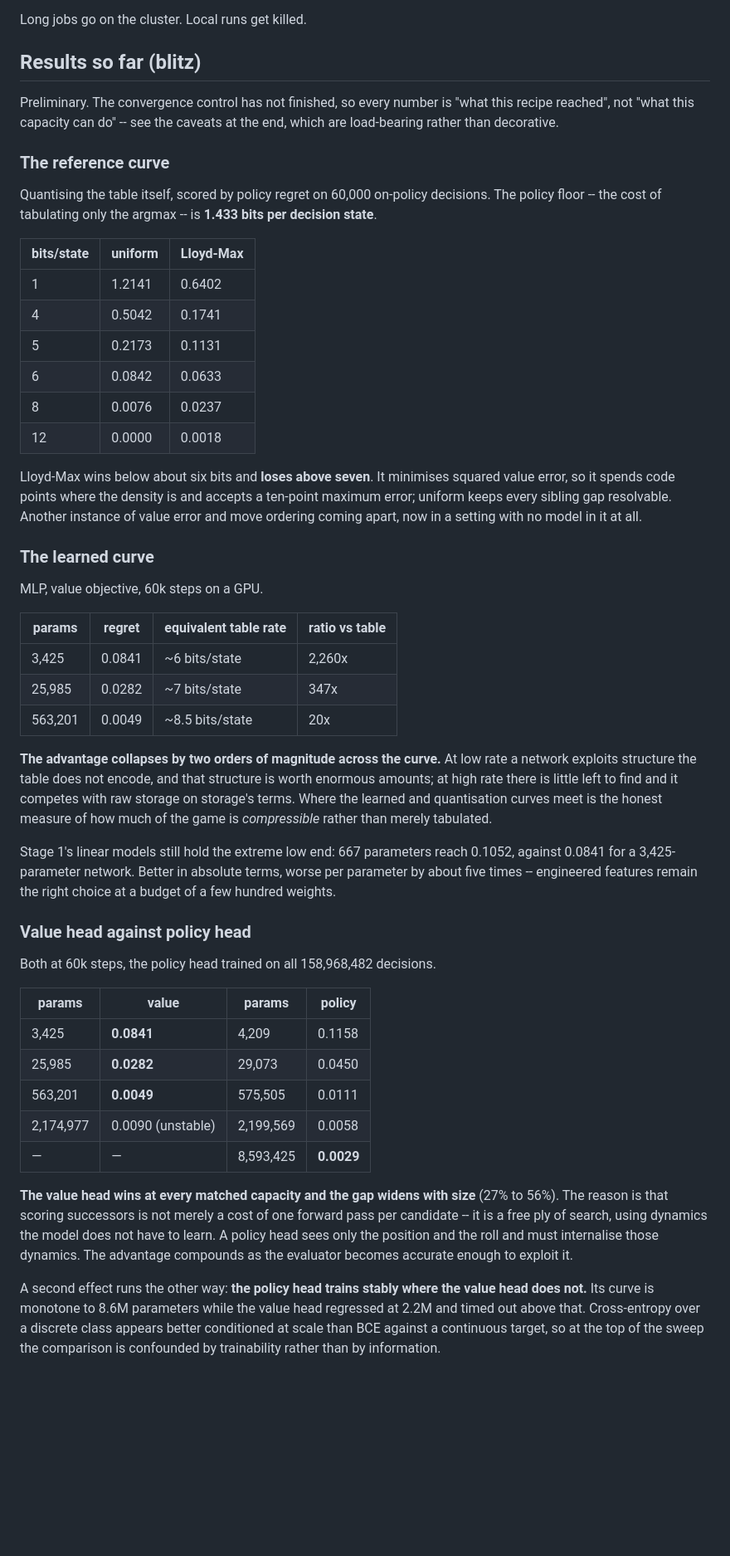
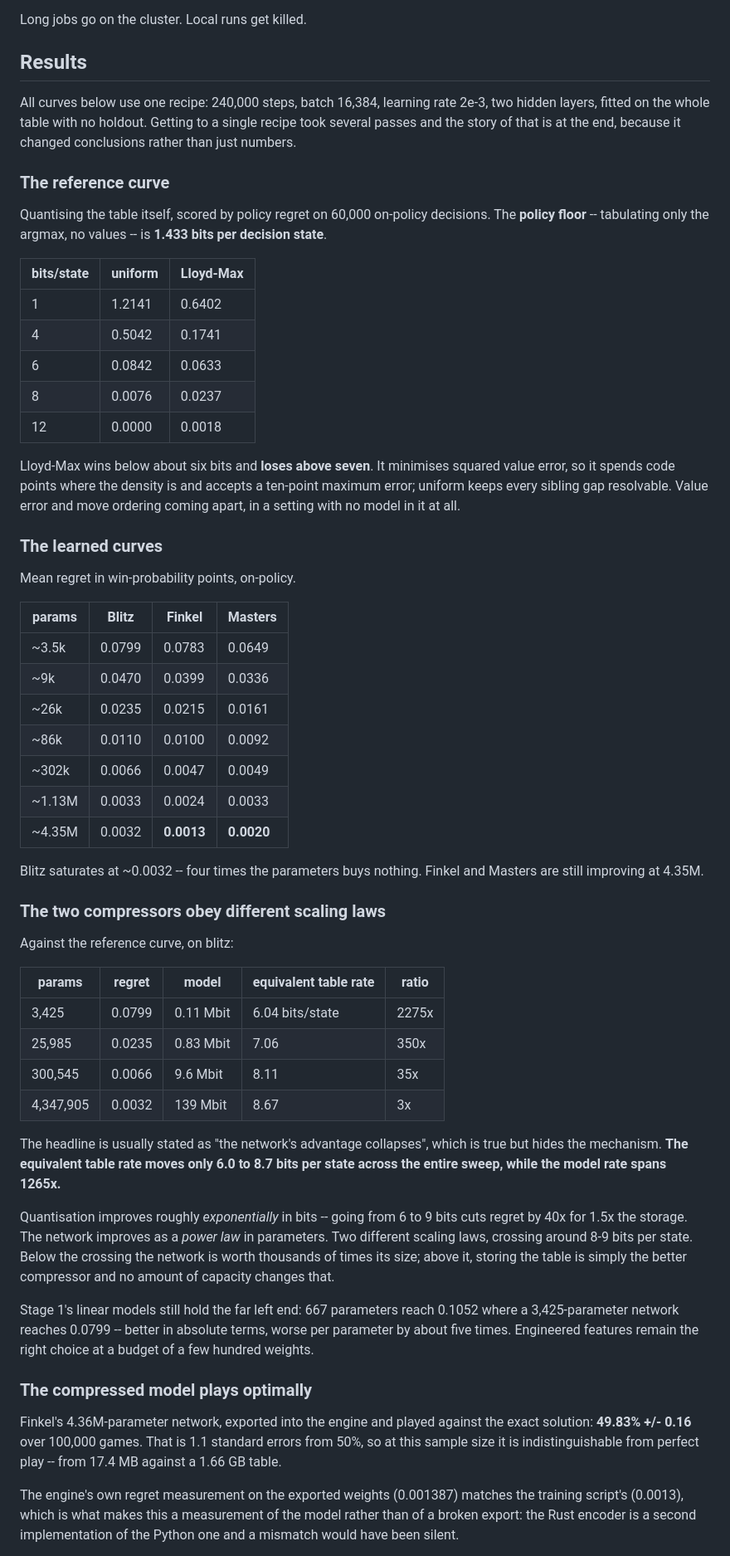
Before and after one commit to JeroenOlieslagers/game_of_ur, a Markdown page: docs/stage2-compression.md, the part around one of its changes. Shown at 83% size. GitHub-like rendering; blank space fills up the shorter version.

```diff
--- a/docs/stage2-compression.md
+++ b/docs/stage2-compression.md
@@ -245,77 +245,85 @@ schedule far more easily than multi-GPU ones. The binding constraint is streamin
 
 Long jobs go on the cluster. Local runs get killed.
 
-## Results so far (blitz)
+## Results
 
-Preliminary. The convergence control has not finished, so every number is "what
-this recipe reached", not "what this capacity can do" -- see the caveats at the
-end, which are load-bearing rather than decorative.
+All curves below use one recipe: 240,000 steps, batch 16,384, learning rate
+2e-3, two hidden layers, fitted on the whole table with no holdout. Getting to a
+single recipe took several passes and the story of that is at the end, because
+it changed conclusions rather than just numbers.
 
 ### The reference curve
 
 Quantising the table itself, scored by policy regret on 60,000 on-policy
-decisions. The policy floor -- the cost of tabulating only the argmax -- is
+decisions. The **policy floor** -- tabulating only the argmax, no values -- is
 **1.433 bits per decision state**.
 
 | bits/state | uniform | Lloyd-Max |
 | --- | --- | --- |
 | 1 | 1.2141 | 0.6402 |
 | 4 | 0.5042 | 0.1741 |
-| 5 | 0.2173 | 0.1131 |
 | 6 | 0.0842 | 0.0633 |
 | 8 | 0.0076 | 0.0237 |
 | 12 | 0.0000 | 0.0018 |
 
 Lloyd-Max wins below about six bits and **loses above seven**. It minimises
 squared value error, so it spends code points where the density is and accepts a
-ten-point maximum error; uniform keeps every sibling gap resolvable. Another
-instance of value error and move ordering coming apart, now in a setting with no
-model in it at all.
+ten-point maximum error; uniform keeps every sibling gap resolvable. Value error
+and move ordering coming apart, in a setting with no model in it at all.
 
-### The learned curve
+### The learned curves
 
-MLP, value objective, 60k steps on a GPU.
+Mean regret in win-probability points, on-policy.
 
-| params | regret | equivalent table rate | ratio vs table |
+| params | Blitz | Finkel | Masters |
 | --- | --- | --- | --- |
-| 3,425 | 0.0841 | ~6 bits/state | 2,260x |
-| 25,985 | 0.0282 | ~7 bits/state | 347x |
-| 563,201 | 0.0049 | ~8.5 bits/state | 20x |
+| ~3.5k | 0.0799 | 0.0783 | 0.0649 |
+| ~9k | 0.0470 | 0.0399 | 0.0336 |
+| ~26k | 0.0235 | 0.0215 | 0.0161 |
+| ~86k | 0.0110 | 0.0100 | 0.0092 |
+| ~302k | 0.0066 | 0.0047 | 0.0049 |
+| ~1.13M | 0.0033 | 0.0024 | 0.0033 |
+| ~4.35M | 0.0032 | **0.0013** | **0.0020** |
 
-**The advantage collapses by two orders of magnitude across the curve.** At low
-rate a network exploits structure the table does not encode, and that structure
-is worth enormous amounts; at high rate there is little left to find and it
-competes with raw storage on storage's terms. Where the learned and quantisation
-curves meet is the honest measure of how much of the game is *compressible*
-rather than merely tabulated.
+Blitz saturates at ~0.0032 -- four times the parameters buys nothing. Finkel and
+Masters are still improving at 4.35M.
 
-Stage 1's linear models still hold the extreme low end: 667 parameters reach
-0.1052, against 0.0841 for a 3,425-parameter network. Better in absolute terms,
-worse per parameter by about five times -- engineered features remain the right
-choice at a budget of a few hundred weights.
+### The two compressors obey different scaling laws
 
-### Value head against policy head
+Against the reference curve, on blitz:
 
-Both at 60k steps, the policy head trained on all 158,968,482 decisions.
+| params | regret | model | equivalent table rate | ratio |
+| --- | --- | --- | --- | --- |
+| 3,425 | 0.0799 | 0.11 Mbit | 6.04 bits/state | 2275x |
+| 25,985 | 0.0235 | 0.83 Mbit | 7.06 | 350x |
+| 300,545 | 0.0066 | 9.6 Mbit | 8.11 | 35x |
+| 4,347,905 | 0.0032 | 139 Mbit | 8.67 | 3x |
 
-| params | value | params | policy |
-| --- | --- | --- | --- |
-| 3,425 | **0.0841** | 4,209 | 0.1158 |
-| 25,985 | **0.0282** | 29,073 | 0.0450 |
-| 563,201 | **0.0049** | 575,505 | 0.0111 |
-| 2,174,977 | 0.0090 (unstable) | 2,199,569 | 0.0058 |
-| — | — | 8,593,425 | **0.0029** |
+The headline is usually stated as "the network's advantage collapses", which is
+true but hides the mechanism. **The equivalent table rate moves only 6.0 to 8.7
+bits per state across the entire sweep, while the model rate spans 1265x.**
 
-**The value head wins at every matched capacity and the gap widens with size**
-(27% to 56%). The reason is that scoring successors is not merely a cost of one
-forward pass per candidate -- it is a free ply of search, using dynamics the
-model does not have to learn. A policy head sees only the position and the roll
-and must internalise those dynamics. The advantage compounds as the evaluator
-becomes accurate enough to exploit it.
+Quantisation improves roughly *exponentially* in bits -- going from 6 to 9 bits
+cuts regret by 40x for 1.5x the storage. The network improves as a *power law*
+in parameters. Two different scaling laws, crossing around 8-9 bits per state.
+Below the crossing the network is worth thousands of times its size; above it,
+storing the table is simply the better compressor and no amount of capacity
+changes that.
 
-A second effect runs the other way: **the policy head trains stably where the
-value head does not.** Its curve is monotone to 8.6M parameters while the value
-head regressed at 2.2M and timed out above that. Cross-entropy over a discrete
-class appears better conditioned at scale than BCE against a continuous target,
-so at the top of the sweep the comparison is confounded by trainability rather
-than by information.
+Stage 1's linear models still hold the far left end: 667 parameters reach 0.1052
+where a 3,425-parameter network reaches 0.0799 -- better in absolute terms, worse
+per parameter by about five times. Engineered features remain the right choice at
+a budget of a few hundred weights.
+
+### The compressed model plays optimally
+
+Finkel's 4.36M-parameter network, exported into the engine and played against
+the exact solution: **49.83% +/- 0.16** over 100,000 games. That is 1.1 standard
+errors from 50%, so at this sample size it is indistinguishable from perfect
+play -- from 17.4 MB against a 1.66 GB table.
+
+The engine's own regret measurement on the exported weights (0.001387) matches
+the training script's (0.0013), which is what makes this a measurement of the
+model rather than of a broken export: the Rust encoder is a second
+implementation of the Python one and a mismatch would have been silent.
+
```
Also changed, not shown: other parts of docs/stage2-compression.md (+76 -73 lines).
